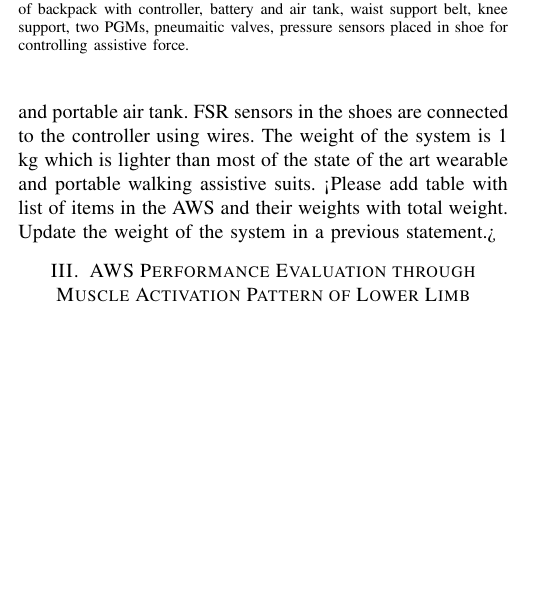
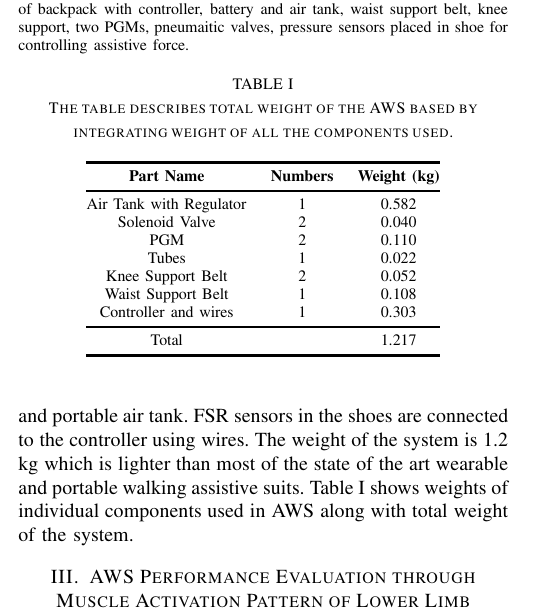
Before and after one commit to chetanpt/human, a LaTeX paper (publication/IROS 2018/root.tex): part of one column of page 4 of 8 before the commit and part of one column of page 4 of 9 after it, cut so that both start at the same text, the shorter picture padded with empty space. The pictures show the PDF file publication/IROS 2018/root.pdf that the author committed with the source.

Commit message:
added system weight
system weight is added
table with individual components added

```diff
--- a/publication/IROS 2018/root.tex
+++ b/publication/IROS 2018/root.tex
@@ -164,7 +164,27 @@ The assistive control mechanism detects gait cycle by sensing the transition fro
 	\label{fig:awsbigfont}
 \end{figure}
 
-Fig. \ref{fig:awsbigfont} shows the developed prototype of AWS. AWS consists of waist support and knee support belt for fixing the PGM, PGM along rectus femoris of both limbs, solenoid valves connected to the PGM for actuation control, drawstring backpack which has controller circuit, portable battery and portable air tank. FSR sensors in the shoes are connected to the controller using wires. The weight of the system is 1 kg which is lighter than most of the state of the art wearable and portable walking assistive suits. <Please add table with list of items in the AWS and their weights with total weight. Update the weight of the system in a previous statement.>
+Fig. \ref{fig:awsbigfont} shows the developed prototype of AWS. AWS consists of waist support and knee support belt for fixing the PGM, PGM along rectus femoris of both limbs, solenoid valves connected to the PGM for actuation control, drawstring backpack which has controller circuit, portable battery and portable air tank. FSR sensors in the shoes are connected to the controller using wires. The weight of the system is 1.2 kg which is lighter than most of the state of the art wearable and portable walking assistive suits. Table \ref{awsweight} shows weights of individual components used in AWS along with total weight of the system.
+
+% Please add the following required packages to your document preamble:
+% \usepackage{booktabs}
+\begin{table}[]
+	\centering
+	\caption{The table describes total weight of the AWS based by integrating weight of all the components used.}
+	\label{awsweight}
+	\begin{tabular}{@{}ccc@{}}
+		\toprule
+		\textbf{Part Name}      & \textbf{Numbers} & \textbf{Weight (kg)} \\ \midrule
+		Air Tank with Regulator & 1                & 0.582                  \\
+		Solenoid Valve          & 2                & 0.040                   \\
+		PGM                     & 2                & 0.110                  \\
+		Tubes                   & 1                & 0.022                   \\
+		Knee Support Belt       & 2                & 0.052                   \\
+		Waist Support Belt      & 1                & 0.108                  \\
+		Controller and wires    & 1                & 0.303                  \\ \midrule
+		Total                   &                  & 1.217                 \\ \bottomrule
+	\end{tabular}
+\end{table}
 
 \section{AWS Performance Evaluation through Muscle Activation Pattern of Lower Limb Muscles} \label{Evaluation}
 
```
Also changed, not shown: publication/IROS 2018/root.pdf, publication/IROS 2018/root.tex (2 more changed lines), 1 other file.
